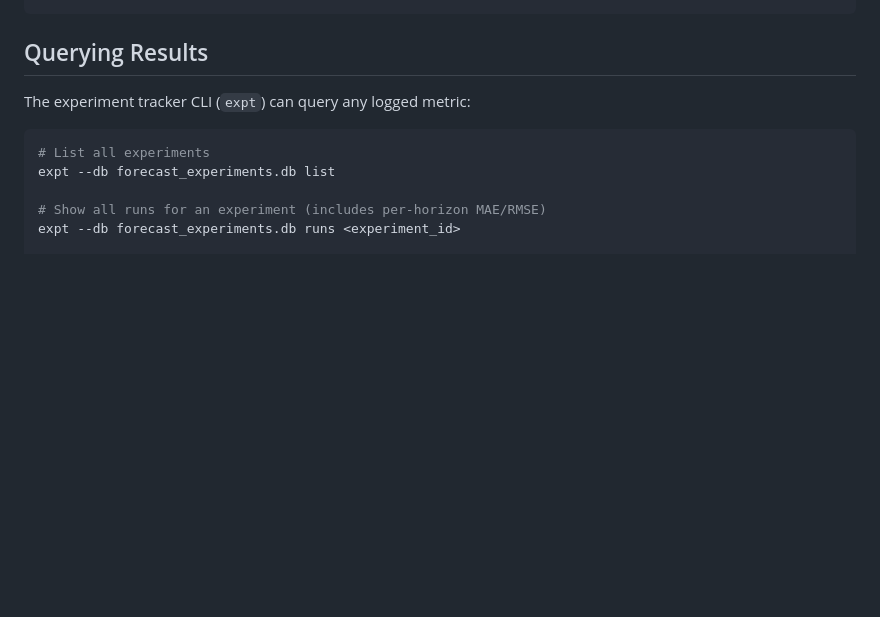
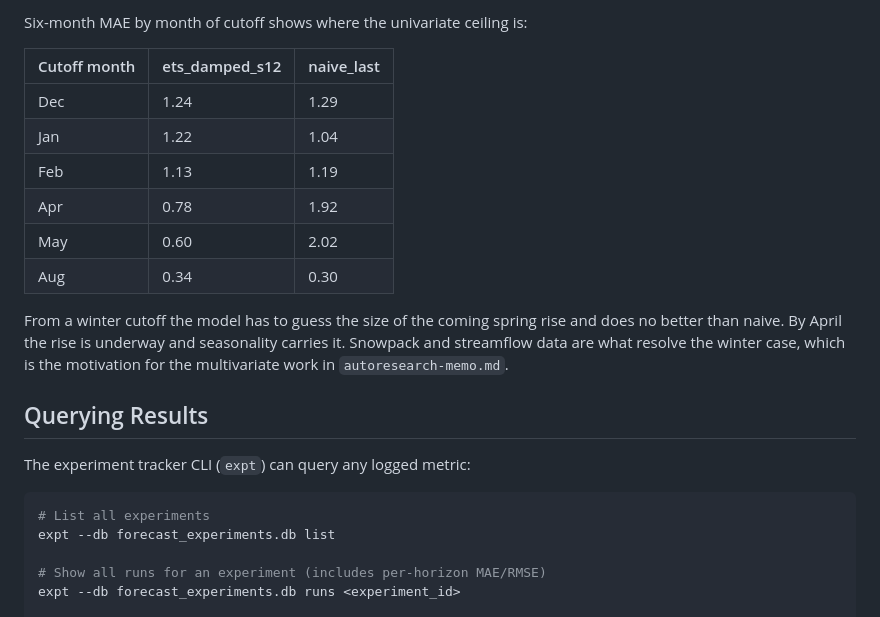
Before and after one commit to jcblsn/gsl-forecast, a Markdown page: README.md, the part around one of its changes. Rendered like a GitHub page; blank space fills up the shorter version.

```diff
--- a/README.md
+++ b/README.md
@@ -58,3 +74,15 @@ uv run gsl-plot [--history-years 10] [--output gsl_forecast.png]
+Six-month MAE by month of cutoff shows where the univariate ceiling is:
+
+| Cutoff month | ets_damped_s12 | naive_last |
+|---|---|---|
+| Dec | 1.24 | 1.29 |
+| Jan | 1.22 | 1.04 |
+| Feb | 1.13 | 1.19 |
+| Apr | 0.78 | 1.92 |
+| May | 0.60 | 2.02 |
+| Aug | 0.34 | 0.30 |
+
+From a winter cutoff the model has to guess the size of the coming spring rise and does no better than naive. By April the rise is underway and seasonality carries it. Snowpack and streamflow data are what resolve the winter case, which is the motivation for the multivariate work in `autoresearch-memo.md`.
 
 ## Querying Results
 
```
Also changed, not shown: other parts of README.md (+51 -25 lines).
